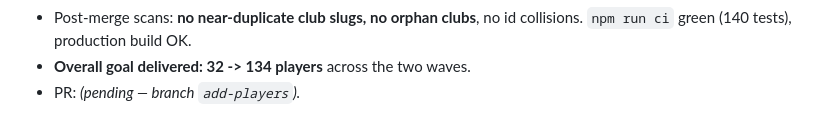
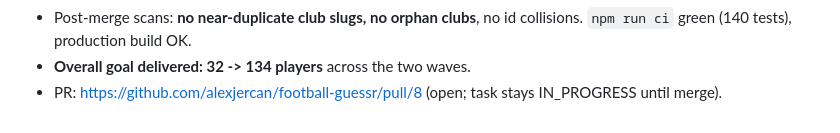
Before and after one commit to alexjercan/football-guessr, a Markdown page: tasks/20260705-172916/TASK.md, the part around the change. GitHub-like rendering.

Commit message:
chore(tasks): link PR #8 on both player-pool tasks

```diff
--- a/tasks/20260705-172916/TASK.md
+++ b/tasks/20260705-172916/TASK.md
@@ -72,4 +72,4 @@ for new clubs.
 - Post-merge scans: **no near-duplicate club slugs, no orphan clubs**, no id
   collisions. `npm run ci` green (140 tests), production build OK.
 - **Overall goal delivered: 32 -> 134 players** across the two waves.
-- PR: _(pending — branch `add-players`)._
+- PR: https://github.com/alexjercan/football-guessr/pull/8 (open; task stays IN_PROGRESS until merge).
```
Also changed, not shown: tasks/20260705-172932/TASK.md (+1 -1 lines).
